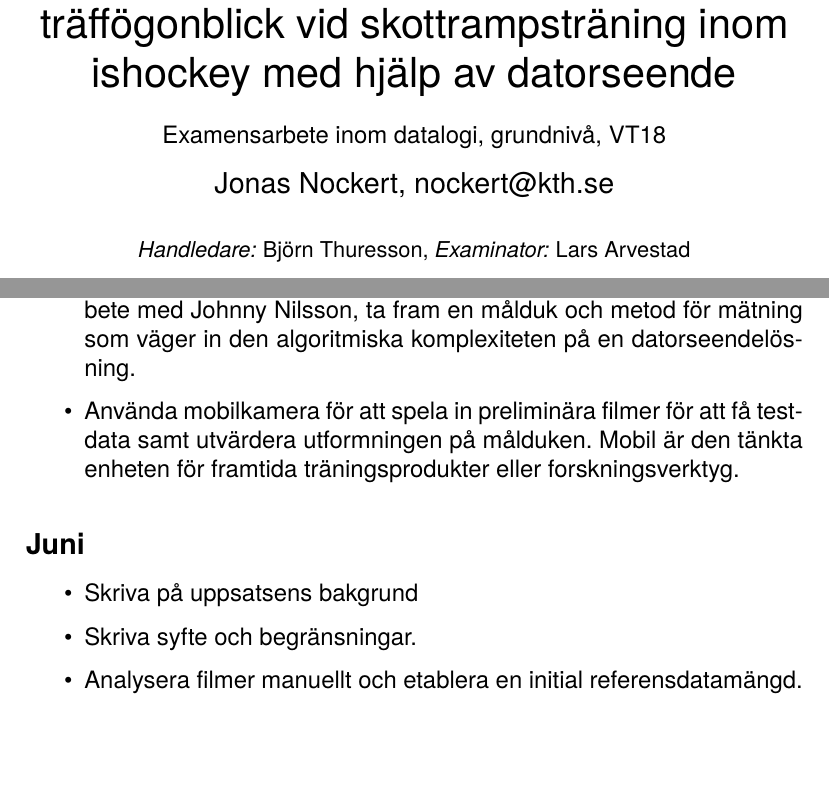
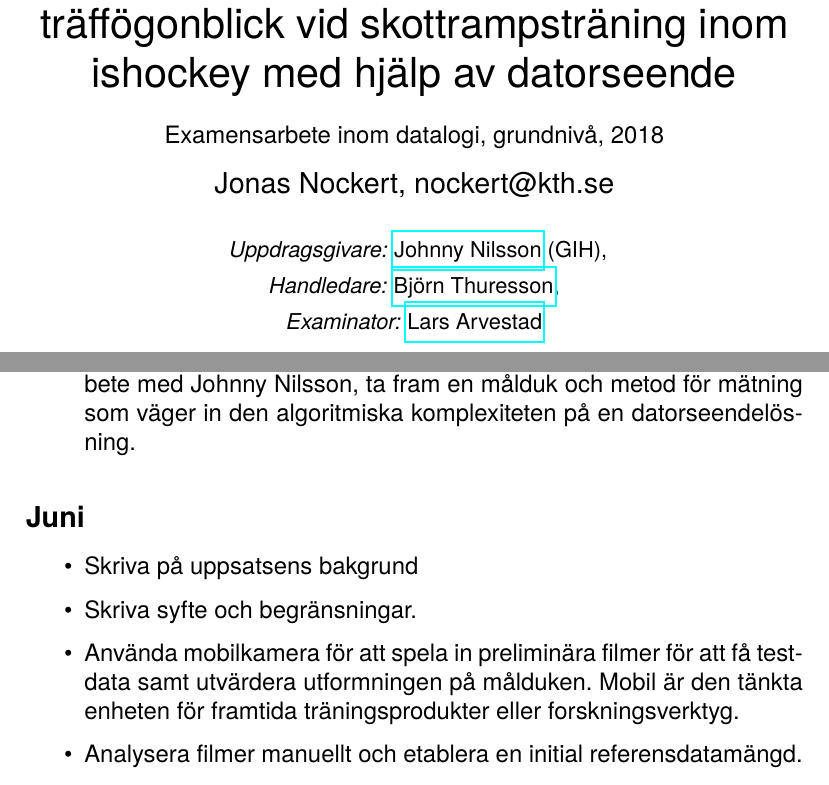
Before and after one commit to lemonad/cv-hockey-shot, a LaTeX document (projektbeskrivning.tex): two parts of pages 1 and 6 of 12, joined at a grey line, cut so that both start at the same text, the shorter picture padded with empty space. Compiled offline with pdfLaTeX; a LaTeX package or settings file that is missing is left out.

Commit message:
Lade till uppdragsgivare (men kompileringsfel)

```diff
--- a/projektbeskrivning.tex
+++ b/projektbeskrivning.tex
@@ -59,12 +59,18 @@
 
 \title{Projektbeskrivning: identifiering av träffögonblick vid
   skottrampsträning inom ishockey med hjälp av datorseende}
-  \author{Jonas Nockert, nockert@kth.se
-  \\[0.5cm]{\small \textit{Handledare:} Björn Thuresson,
-  \textit{Examinator:} Lars Arvestad}}
+\author{Jonas Nockert, nockert@kth.se
+\\[0.5cm]{
+  \small \textit{Uppdragsgivare:}
+  \href{http://www.gih.se/Personal/Johnny-Nilsson/}{Johnny Nilsson} (GIH),\\
+  \small \textit{Handledare:}
+  \href{https://www.kth.se/profile/thure}{Björn Thuresson},\\
+  \small \textit{Examinator:}
+  \href{http://staff.math.su.se/arve/}{Lars Arvestad}
+}}%
 \renewcommand{\maketitlehookb}{\centering Examensarbete inom datalogi,
-grundnivå, VT18}
-\date{Maj 2018}
+grundnivå, 2018}
+\date{\small Maj 2018}
 
 \begin{document}
 
@@ -309,16 +315,16 @@ engelska.
   \item Undersöka domänen kring skottrampsträning för att i sin tur, i
     samarbete med Johnny Nilsson, ta fram en målduk och metod för mätning
     som väger in den algoritmiska komplexiteten på en datorseendelösning.
-  \item Använda mobilkamera för att spela in preliminära filmer för
-    att få testdata samt utvärdera utformningen på målduken.
-    Mobil är den tänkta enheten för framtida träningsprodukter eller
-    forskningsverktyg.
 \end{itemize}
 
 \subsection*{Juni}
 \begin{itemize}
   \item Skriva på uppsatsens bakgrund
   \item Skriva syfte och begränsningar.
+  \item Använda mobilkamera för att spela in preliminära filmer för
+    att få testdata samt utvärdera utformningen på målduken.
+    Mobil är den tänkta enheten för framtida träningsprodukter eller
+    forskningsverktyg.
   \item Analysera filmer manuellt och etablera en initial referensdatamängd.
   \item Undersöka angreppsättet från det tidigare MVK-projektet, dels med
     avseende på analysmetod och dels med avseende på kvalitativt mått för
```
